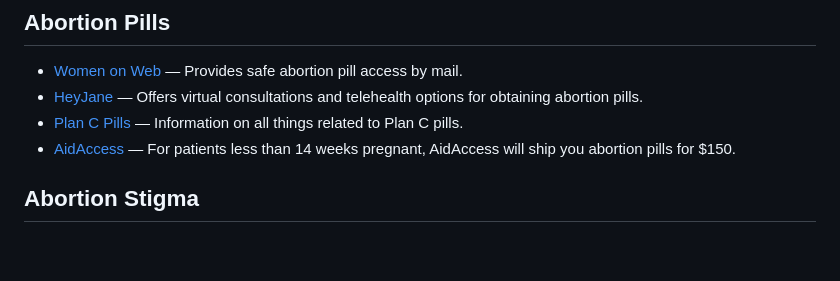
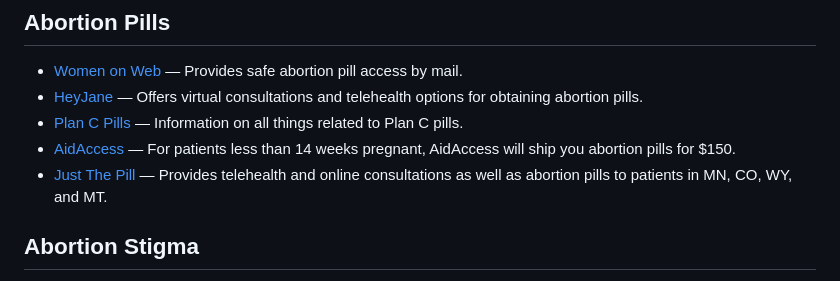
Before and after one commit to monapdx/awesome-reproductive-justice, a Markdown page: README.md, the part around the change. Drawn GitHub-style; blank space fills up the shorter version.

```diff
--- a/README.md
+++ b/README.md
@@ -18,6 +18,7 @@
 - [HeyJane](https://www.heyjane.com/) — Offers virtual consultations and telehealth options for obtaining abortion pills.
 - [Plan C Pills](https://www.plancpills.org/) — Information on all things related to Plan C pills.
 - [AidAccess](https://aidaccess.org/en/) — For patients less than 14 weeks pregnant, AidAccess will ship you abortion pills for $150.
+- [Just The Pill](https://justthepill.com/) — Provides telehealth and online consultations as well as abortion pills to patients in MN, CO, WY, and MT.
 
 ## Abortion Stigma
 
```
